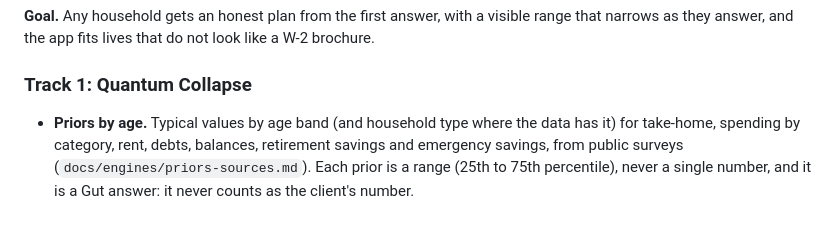
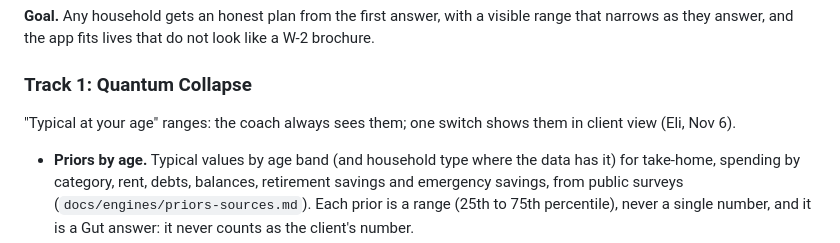
Before and after one commit to Sapphirestoneage/Slam, a Markdown page: ROADMAP.md, the part around the change. Drawn GitHub-style; blank space fills up the shorter version.

```diff
--- a/ROADMAP.md
+++ b/ROADMAP.md
@@ -44,6 +44,8 @@ Only features at Signed off (QA.md "Status of a feature") count toward Phase 4.
 and the app fits lives that do not look like a W-2 brochure.
 
 ### Track 1: Quantum Collapse
+
+"Typical at your age" ranges: the coach always sees them; one switch shows them in client view (Eli, Nov 6).
 
 - **Priors by age.** Typical values by age band (and household type where the data has it) for take-home, spending by
   category, rent, debts, balances, retirement savings and emergency savings, from public surveys
```
Also changed, not shown: QUESTIONS.md (+1 -1 lines).
